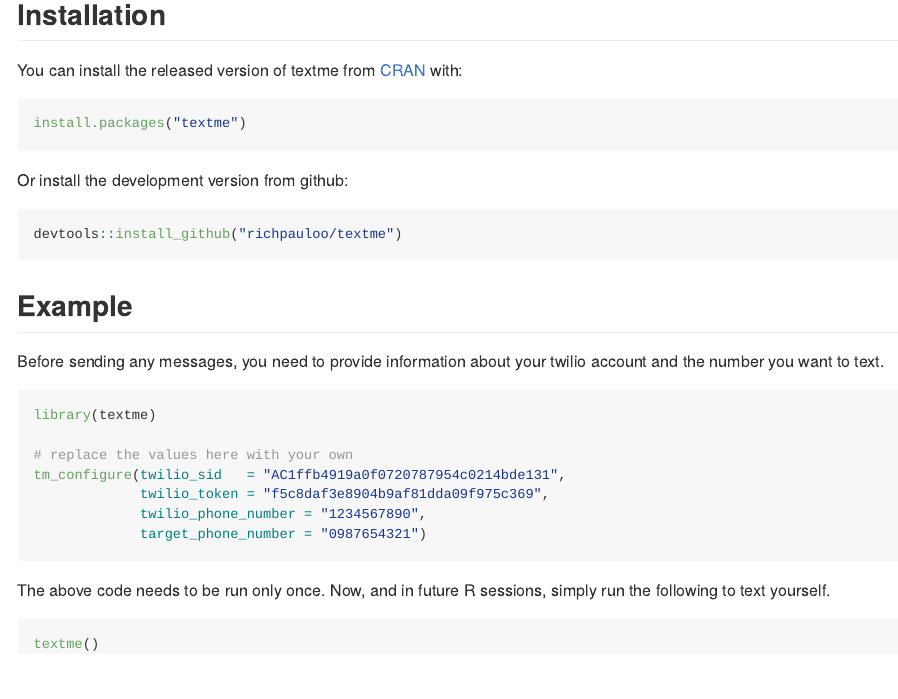
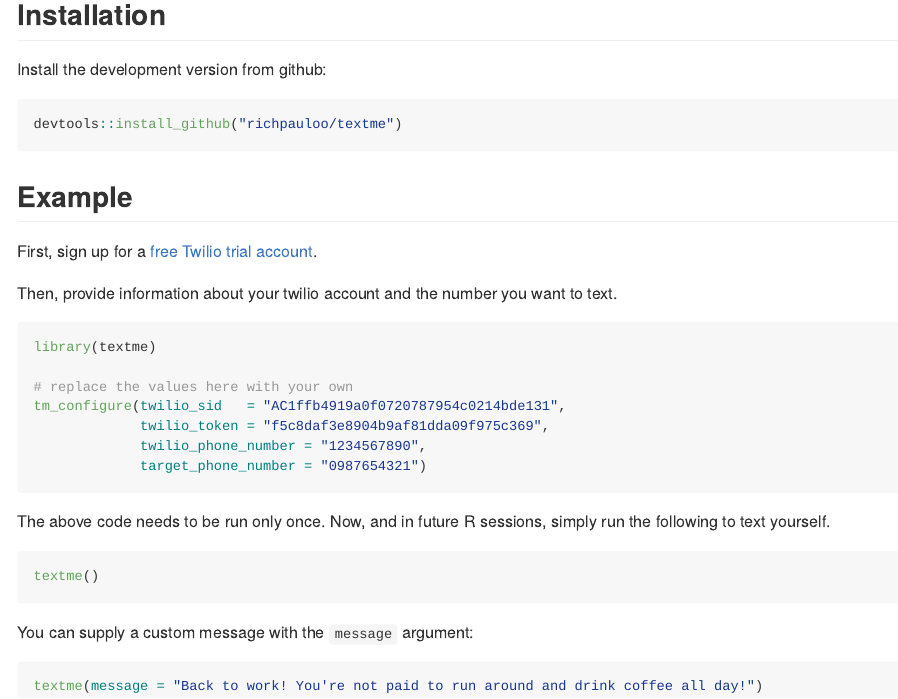
Before and after one commit to richpauloo/textme, an R Markdown document (README.Rmd): the page in a window 1100 px wide, from 230 px down before the commit and from 270 px down after it, so that both start at the same text. The pictures show the output file README.md that the author committed with the source, drawn offline in the style of GitHub.

Commit message:
update README

````diff
--- a/README.Rmd
+++ b/README.Rmd
@@ -17,19 +17,21 @@ knitr::opts_chunk$set(
 <!-- badges: start -->
 <!-- badges: end -->
 
-The heart of this package is a single function called `textme()` that sends you a text message 📱 the instant a long-running job completes. This allows you to leave your computer while running code, and know exactly when to return 🎉.
+The heart of this package is a single function called `textme()` that sends you a text message 📱 the instant a long-running job completes.
+
+This allows you to leave your computer while running code, and know exactly when to return 🎉.
 
 ![](https://pbs.twimg.com/media/EEO4ugSUcAA_x2C?format=jpg&name=900x900)
 
 ## Installation
 
-You can install the released version of textme from [CRAN](https://CRAN.R-project.org) with:
+<!-- You can install the released version of textme from [CRAN](https://CRAN.R-project.org) with: -->
 
-``` r
-install.packages("textme")
-```
+<!-- ``` r -->
+<!-- install.packages("textme") -->
+<!-- ``` -->
 
-Or install the development version from github:
+Install the development version from github:
 
 ```r
 devtools::install_github("richpauloo/textme")
@@ -37,7 +39,9 @@ devtools::install_github("richpauloo/textme")
 
 ## Example
 
-Before sending any messages, you need to provide information about your twilio account and the number you want to text.
+First, sign up for a [free Twilio trial account](https://www.twilio.com/).
+
+Then, provide information about your twilio account and the number you want to text.
 
 ```{r setup, eval = FALSE}
 library(textme)
@@ -54,3 +58,9 @@ The above code needs to be run only once. Now, and in future R sessions, simply
 ```{r eval = FALSE}
 textme()
 ```
+
+You can supply a custom message with the `message` argument:
+
+```{r, eval = FALSE}
+textme(message = "Back to work! You're not paid to run around and drink coffee all day!")
+```
````
Also changed, not shown: README.md.
